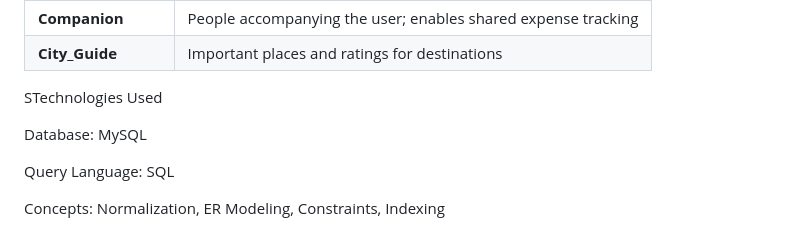
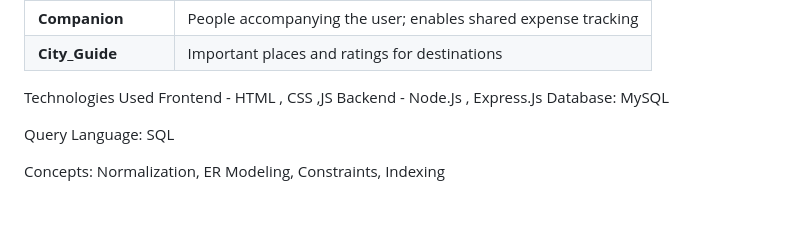
Before and after one commit to AkshithaMuttangi/TravelWise, a Markdown page: README.md, the part around the change. GitHub-like rendering; blank space fills up the shorter version.

Commit message:
final corrections made

```diff
--- a/README.md
+++ b/README.md
@@ -81,8 +81,9 @@ Indexed attributes for faster query execution
 | **City_Guide**     | Important places and ratings for destinations                 |
 
 
-STechnologies Used
-
+Technologies Used
+Frontend - HTML , CSS ,JS
+Backend - Node.Js , Express.Js
 Database: MySQL
 
 Query Language: SQL
```
